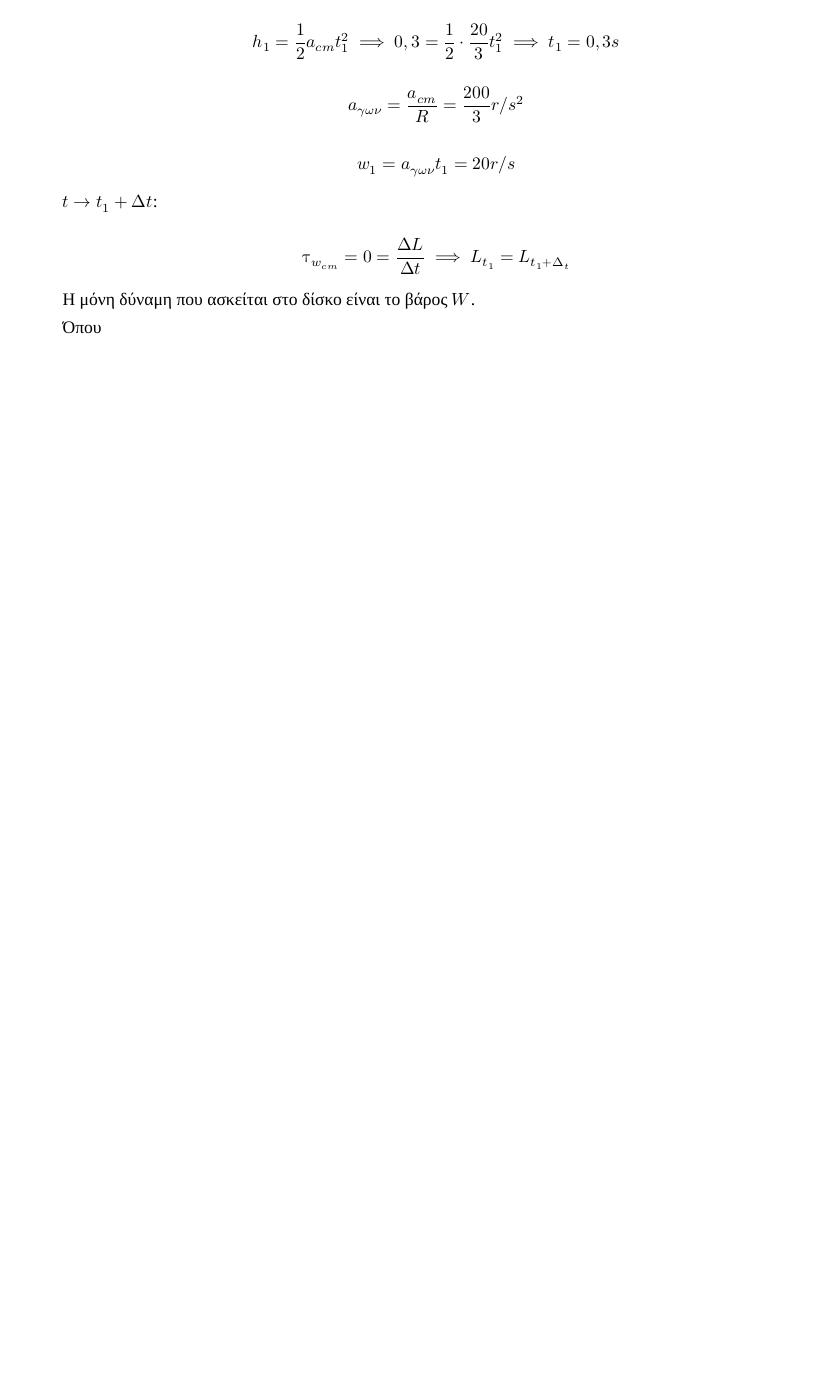
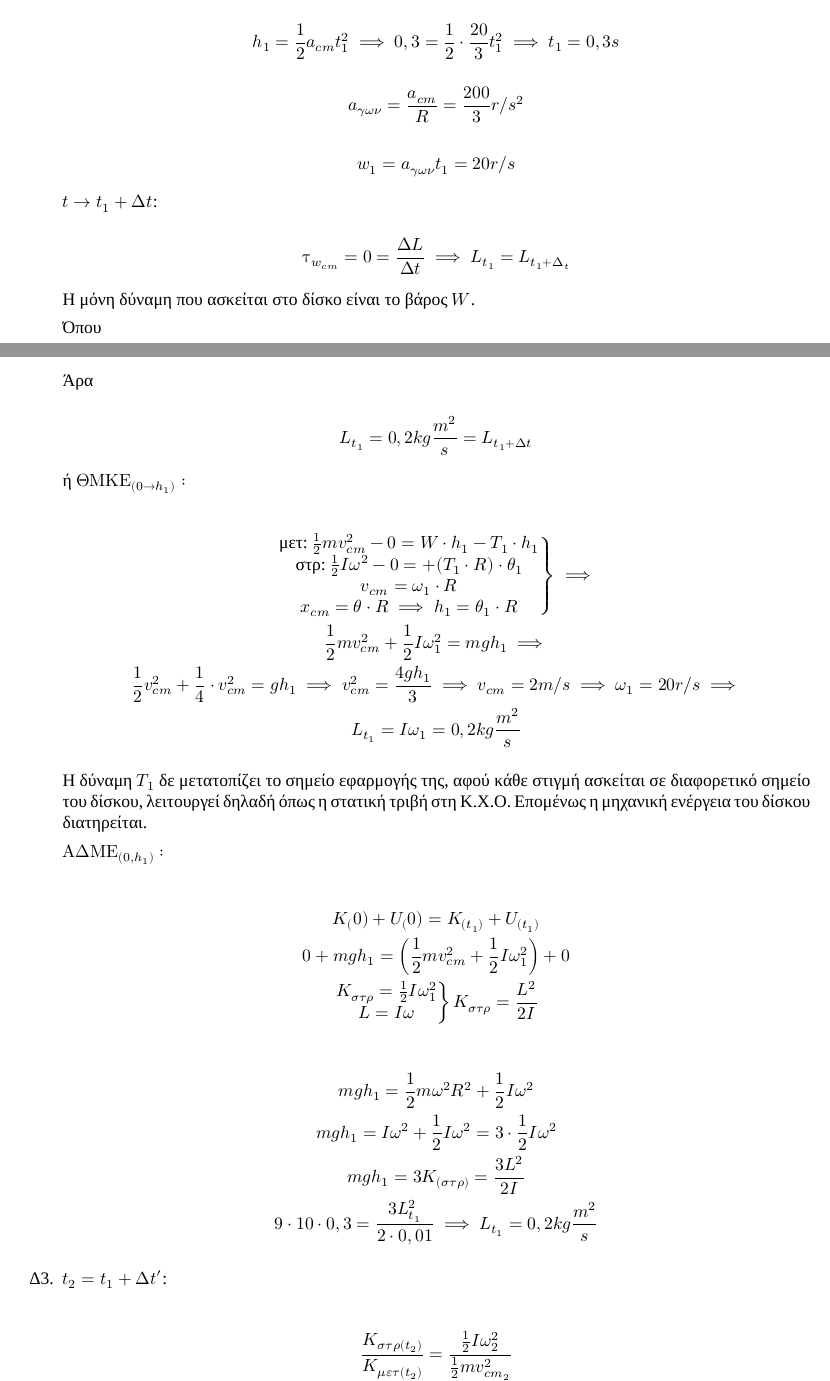
Before and after one commit to costasdroid/MathematicsBank, a LaTeX document (Γ Λυκείου/2017 Πανελλήνιες ΓΕΛ Φυσική.tex): part of page 3 of 4 before the commit and two parts of pages 3 and 4 of 5 after it, the two joined at a grey line, cut so that both start at the same text, the shorter picture padded with empty space. Compiled offline with XeLaTeX.

Commit message:
Φυσική

```diff
--- a/Γ Λυκείου/2017 Πανελλήνιες ΓΕΛ Φυσική.tex
+++ b/Γ Λυκείου/2017 Πανελλήνιες ΓΕΛ Φυσική.tex
@@ -172,4 +172,40 @@
 
     $$L_{t_1}=I\cdot W_1$$
 
-    $$I+\frac{1}{2}m$$
+    $$I=\frac{1}{2}mp^2=\frac{1}{2}\cdot 2 \cdot 0,1^2=0,01kg m^2$$
+
+    Άρα
+
+    $$L_{t_1}=0,2kg\frac{m^2}{s}=L_{t_1+Δt}$$
+
+    ή $ΘΜΚΕ_{(0\to h_1)}:$
+
+    \begin{gather*}
+      \left. \begin{matrix}\text{μετ: }\frac{1}{2}mv_{cm}^2-0=W\cdot h_1-T_1\cdot h_1 \\ \text{στρ: } \frac{1}{2}Iω^2-0=+(T_1\cdot R)\cdot θ_1 \\ v_{cm}=ω_1\cdot R \\ x_{cm}=θ\cdot R\implies h_1=θ_1\cdot R \end{matrix} \right\}\implies \\      \frac{1}{2}mv_{cm}^2+\frac{1}{2}Iω_1^2=mgh_1\implies  \\
+      \frac{1}{2}v_{cm}^2+\frac{1}{4}\cdot v_{cm}^2=gh_1 \implies v_{cm}^2=\frac{4gh_1}{3}\implies v_{cm}=2m/s \implies ω_1=20r/s \implies \\
+       L_{t_1}=Iω_1=0,2kg \frac{m^2}{s}
+    \end{gather*}
+
+    Η δύναμη $T_1$ δε μετατοπίζει το σημείο εφαρμογής της, αφού κάθε στιγμή ασκείται σε διαφορετικό σημείο του δίσκου, λειτουργεί δηλαδή όπως η στατική τριβή στη Κ.Χ.Ο. Επομένως η μηχανική ενέργεια του δίσκου διατηρείται.
+
+    $ΑΔΜΕ_{(0,h_1)}:$
+
+    \begin{gather*}
+      K_(0)+U_(0)=K_{(t_1)}+U_{(t_1)} \\
+      0+mgh_1=\left( \frac{1}{2}mv_{cm}^2+\frac{1}{2}Iω_1^2\right) + 0 \\
+      \left. \begin{matrix}K_{στρ}=\frac{1}{2}Iω_1^2 \\ L=Iω\end{matrix} \right\} K_{στρ}=\frac{L^2}{2I}
+    \end{gather*}
+
+    \begin{gather*}
+      mgh_1=\frac{1}{2}mω^2R^2+\frac{1}{2}Iω^2 \\
+      mgh_1=Iω^2+\frac{1}{2}Iω^2=3\cdot\frac{1}{2}Iω^2 \\
+      mgh_1=3K_{(στρ)}=\frac{3L^2}{2I} \\
+      9\cdot 10\cdot 0,3=\frac{3L_{t_1}^2}{2\cdot 0,01} \implies L_{t_1}=0,2kg \frac{m^2}{s}
+    \end{gather*}
+
+    \item [Δ3.]
+    $t_2=t_1+Δt'$:
+
+    \begin{gather*}
+      \frac{K_{στρ(t_2)}}{K_{μετ(t_2)}}=\frac{\frac{1}{2}Iω_2^2}{\frac{1}{2}mv_{cm_2}^2}
+    \end{gather*}
@@ -175,0 +218 @@
+      v_{cm_2}=v_{cm_1}+g\cdot Δt'=2+10\cdot 0,1=3m/s
```
Also changed, not shown: Γ Λυκείου/2017 Πανελλήνιες ΓΕΛ Φυσική.pdf, Γ Λυκείου/2017 Πανελλήνιες ΓΕΛ Φυσική.tex (12 more changed lines).
